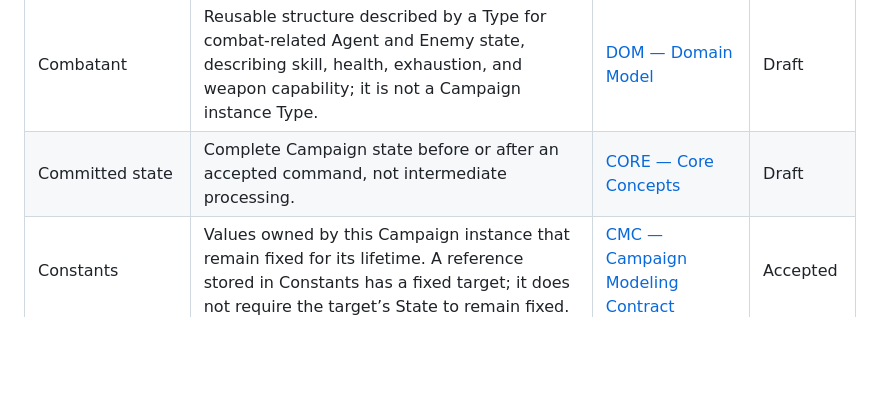
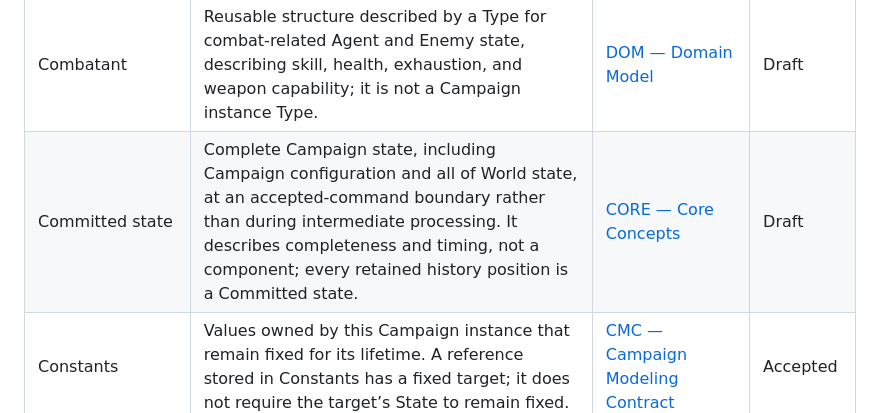
Before and after one commit to konrad-jamrozik/game-v5, a Markdown page: docs/derived/glossary.md, the part around the change. GitHub-like rendering; blank space fills up the shorter version.

Commit message:
Classify Committed state as a timing concept
Move Committed state out of Campaign state composition into a new Campaign
state timing category, define it as complete Campaign state at an
accepted-command boundary rather than a component, and add an example.

Co-Authored-By: Claude Opus 5.5 <noreply@anthropic.com>

```diff
--- a/docs/derived/glossary.md
+++ b/docs/derived/glossary.md
@@ -35,7 +35,7 @@ This page inventories declared glossary entries. It does not establish terminolo
 | Campaign-scoped identifier    | A unique identifier that replaying the same committed commands from the same Campaign state must reproduce exactly.                                                                                                                                                                                                                             | [CONV — Specification Conventions](../specs/governance/spec-conventions.md#glossary)           | Accepted     |
 | Canonical term                | The sole term assigned to one concept within the specification set.                                                                                                                                                                                                                                                                             | [CONV — Specification Conventions](../specs/governance/spec-conventions.md#glossary)           | Accepted     |
 | Combatant                     | Reusable structure described by a Type for combat-related Agent and Enemy state, describing skill, health, exhaustion, and weapon capability; it is not a Campaign instance Type.                                                                                                                                                               | [DOM — Domain Model](../specs/foundation/domain-model.md#glossary)                             | Draft        |
-| Committed state               | Complete Campaign state before or after an accepted command, not intermediate processing.                                                                                                                                                                                                                                                       | [CORE — Core Concepts](../specs/foundation/core-concepts.md#glossary)                          | Draft        |
+| Committed state               | Complete Campaign state, including Campaign configuration and all of World state, at an accepted-command boundary rather than during intermediate processing. It describes completeness and timing, not a component; every retained history position is a Committed state.                                                                      | [CORE — Core Concepts](../specs/foundation/core-concepts.md#glossary)                          | Draft        |
 | Constants                     | Values owned by this Campaign instance that remain fixed for its lifetime. A reference stored in Constants has a fixed target; it does not require the target’s State to remain fixed.                                                                                                                                                          | [CMC — Campaign Modeling Contract](../specs/foundation/campaign-modeling-contract.md#glossary) | Accepted     |
 | Controller continuation data  | Data needed to continue controlling a Campaign that gameplay Rules never consult: the action history, including retained redo entries, the history cursor, and Autopilot memory checkpoints.                                                                                                                                                    | [HIST — History and Persistence](../specs/foundation/history-and-persistence.md#glossary)      | Stub         |
 | Current assignment            | An agent's current orders, with activity references and a destination when travelling.                                                                                                                                                                                                                                                          | [DOM — Domain Model](../specs/foundation/domain-model.md#glossary)                             | Draft        |
```
Also changed, not shown: 1 other file.
